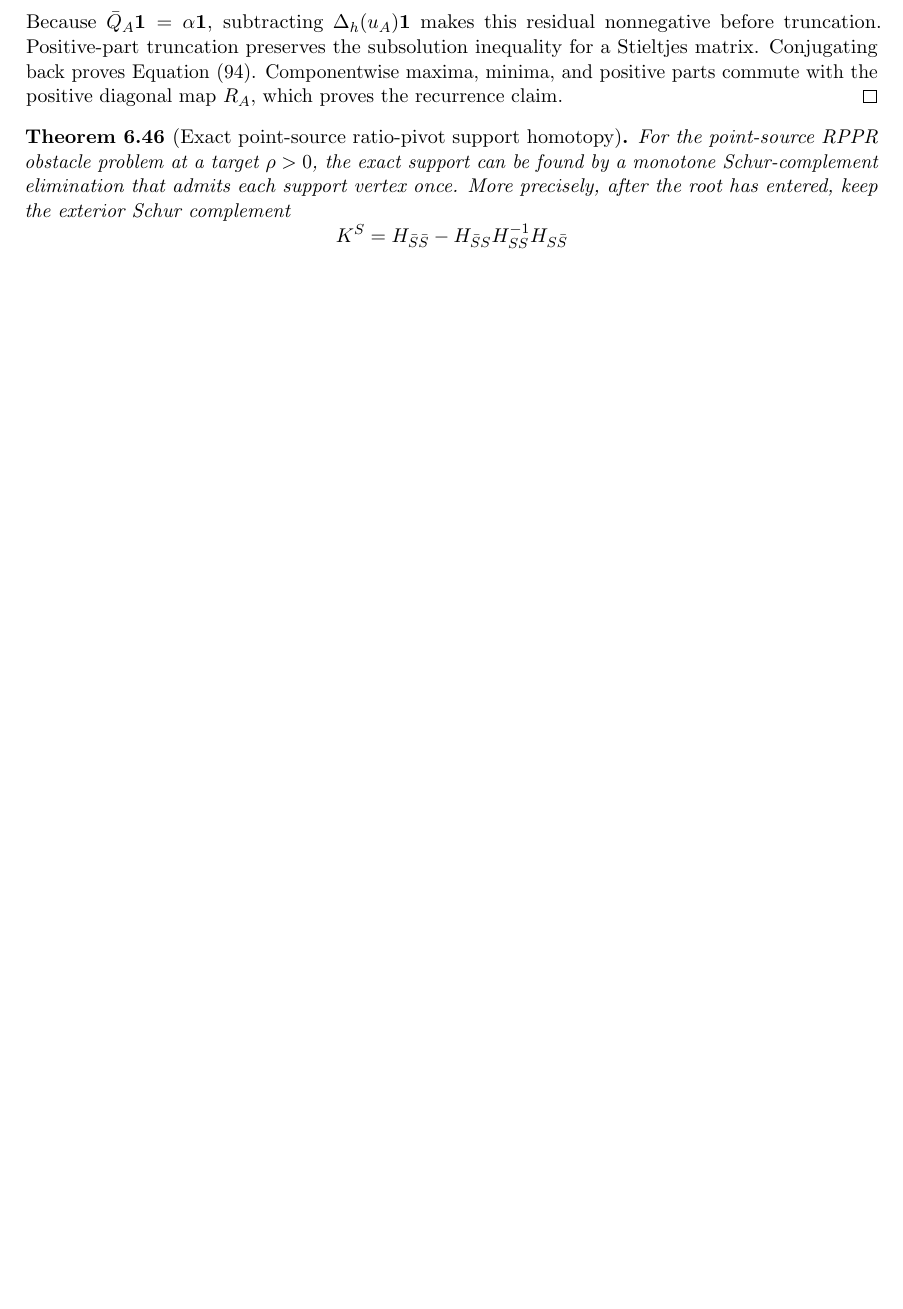
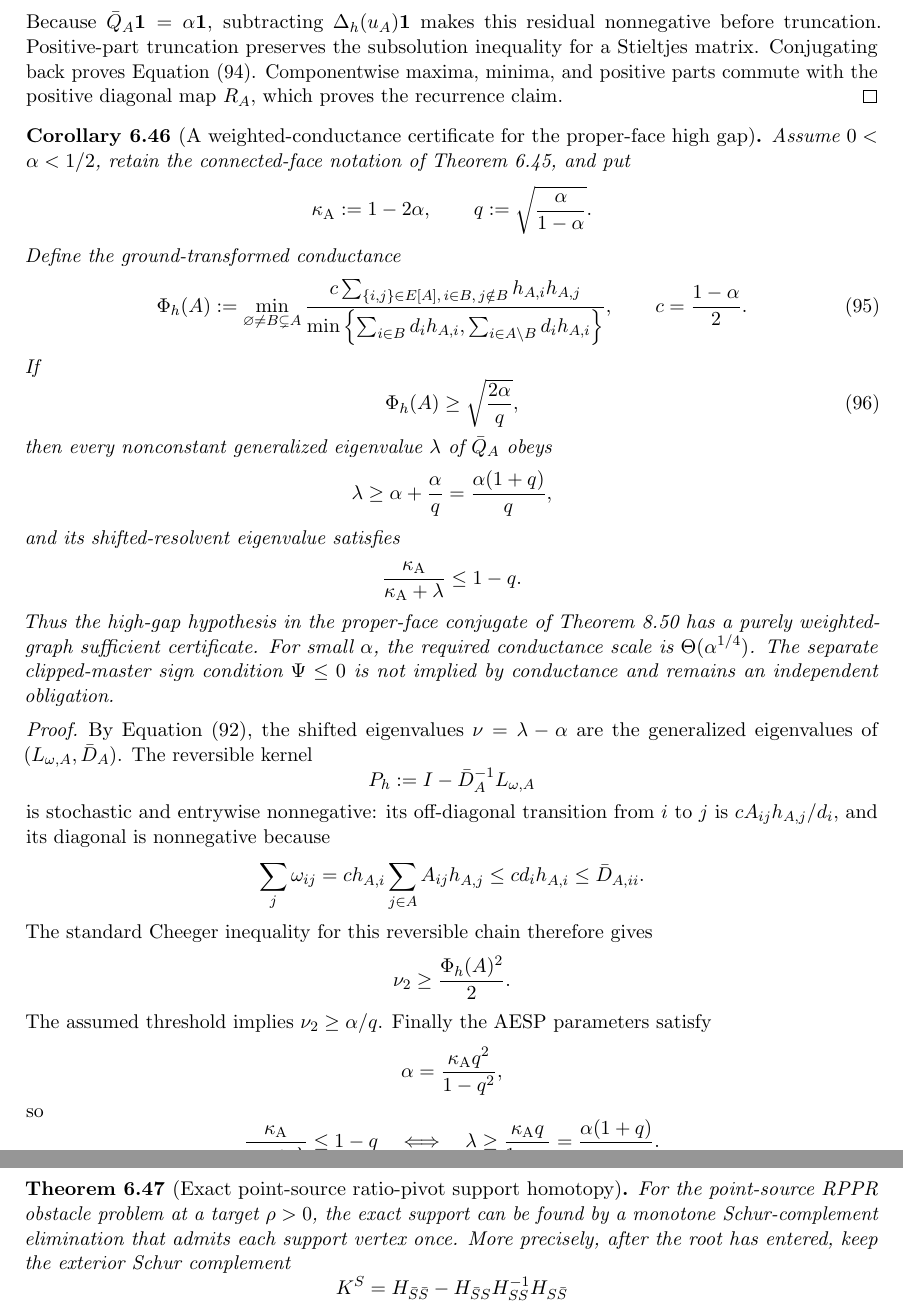
Before and after one commit to baojian/hybrid-local-solver, a LaTeX document (manuscript/notes/aesp_cd_l1_rppr/main.tex, which reads manuscript/notes/aesp_cd_l1_rppr/sections/body/06d_cor_aesp_cd_obstacle_primitives.tex): part of page 49 of 133 before the commit and two parts of pages 49 and 50 of 134 after it, the two joined at a grey line, cut so that both start at the same text, the shorter picture padded with empty space. Compiled offline with pdfLaTeX.

Commit message:
Certify proper-face gaps by conductance

```diff
--- a/manuscript/notes/aesp_cd_l1_rppr/sections/body/06d_cor_aesp_cd_obstacle_primitives.tex
+++ b/manuscript/notes/aesp_cd_l1_rppr/sections/body/06d_cor_aesp_cd_obstacle_primitives.tex
@@ -529,6 +529,89 @@ Stieltjes matrix.  Conjugating back proves
 \cref{eq:aesp-cd-proper-face-h-cap}.  Componentwise maxima, minima, and
 positive parts commute with the positive diagonal map \(R_A\), which proves
 the recurrence claim.
+\end{proof}
+
+\begin{corollary}[A weighted-conductance certificate for the proper-face high gap]
+\label{cor:aesp-cd-proper-face-conductance-gap}
+Assume \(0<\alpha<1/2\), retain the connected-face notation of
+\cref{prop:aesp-cd-proper-face-ground-conjugacy}, and put
+\begin{equation*}
+ \kappa_{\mathrm A}:=1-2\alpha,
+ \qquad
+ q:=\sqrt{\frac{\alpha}{1-\alpha}}.
+\end{equation*}
+Define the ground-transformed conductance
+\begin{equation}
+ \Phi_h(A)
+ :=\min_{\varnothing\neq B\subsetneq A}
+ \frac{
+   c\sum_{\{i,j\}\in E[A],\,i\in B,\,j\notin B}h_{A,i}h_{A,j}
+ }{
+   \min\left\{
+    \sum_{i\in B}d_ih_{A,i},
+    \sum_{i\in A\setminus B}d_ih_{A,i}
+   \right\}
+ },
+ \qquad c=\frac{1-\alpha}{2}.
+ \label{eq:aesp-cd-proper-face-ground-conductance}
+\end{equation}
+If
+\begin{equation}
+ \Phi_h(A)\geq\sqrt{\frac{2\alpha}{q}},
+ \label{eq:aesp-cd-proper-face-conductance-threshold}
+\end{equation}
+then every nonconstant generalized eigenvalue \(\lambda\) of
+\(\bar Q_A\) obeys
+\begin{equation*}
+ \lambda\geq\alpha+\frac{\alpha}{q}
+ =\frac{\alpha(1+q)}q,
+\end{equation*}
+and its shifted-resolvent eigenvalue satisfies
+\begin{equation*}
+ \frac{\kappa_{\mathrm A}}{\kappa_{\mathrm A}+\lambda}
+ \leq1-q.
+\end{equation*}
+Thus the high-gap hypothesis in the proper-face conjugate of
+\cref{prop:aesp-cd-psi-high-window} has a purely weighted-graph sufficient
+certificate.  For small \(\alpha\), the required conductance scale is
+\(\Theta(\alpha^{1/4})\).  The separate clipped-master sign condition
+\(\Psi\leq0\) is not implied by conductance and remains an independent
+obligation.
+\end{corollary}
+
+\begin{proof}
+By \cref{eq:aesp-cd-proper-face-doob-laplacian}, the shifted eigenvalues
+\(\nu=\lambda-\alpha\) are the generalized eigenvalues of
+\((L_{\omega,A},\bar D_A)\).  The reversible kernel
+\begin{equation*}
+ P_h:=I-\bar D_A^{-1}L_{\omega,A}
+\end{equation*}
+is stochastic and entrywise nonnegative: its off-diagonal transition from
+\(i\) to \(j\) is \(cA_{ij}h_{A,j}/d_i\), and its diagonal is nonnegative
+because
+\begin{equation*}
+ \sum_j\omega_{ij}
+ =c h_{A,i}\sum_{j\in A}A_{ij}h_{A,j}
+ \leq c d_i h_{A,i}
+ \leq\bar D_{A,ii}.
+\end{equation*}
+The standard Cheeger inequality for this reversible chain therefore gives
+\begin{equation*}
+ \nu_2\geq\frac{\Phi_h(A)^2}{2}.
+\end{equation*}
+The assumed threshold implies \(\nu_2\geq\alpha/q\).
+Finally the AESP parameters satisfy
+\begin{equation*}
+ \alpha=\frac{\kappa_{\mathrm A}q^2}{1-q^2},
+\end{equation*}
+so
+\begin{equation*}
+ \frac{\kappa_{\mathrm A}}{\kappa_{\mathrm A}+\lambda}\leq1-q
+ \quad\Longleftrightarrow\quad
+ \lambda\geq\frac{\kappa_{\mathrm A}q}{1-q}
+ =\frac{\alpha(1+q)}q.
+\end{equation*}
+This is exactly the claimed bound.
 \end{proof}
 
 \begin{theorem}[Exact point-source ratio-pivot support homotopy]
```
Also changed, not shown: docs/research_notes.md (+5 -1 lines), manuscript/notes/aesp_cd_l1_rppr/STATUS.md (+4 -0 lines), manuscript/notes/aesp_cd_l1_rppr/README.md, 1 other file.
